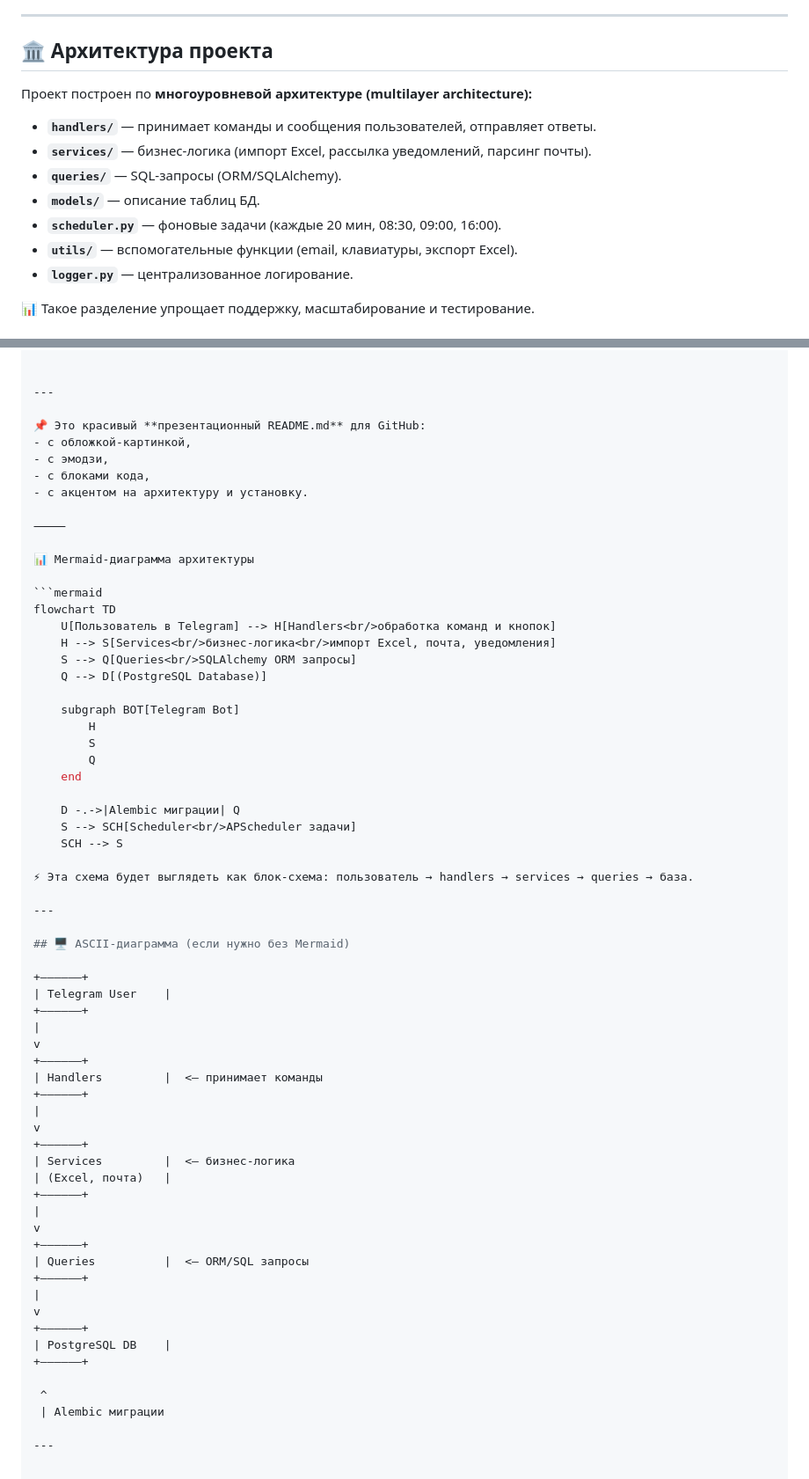
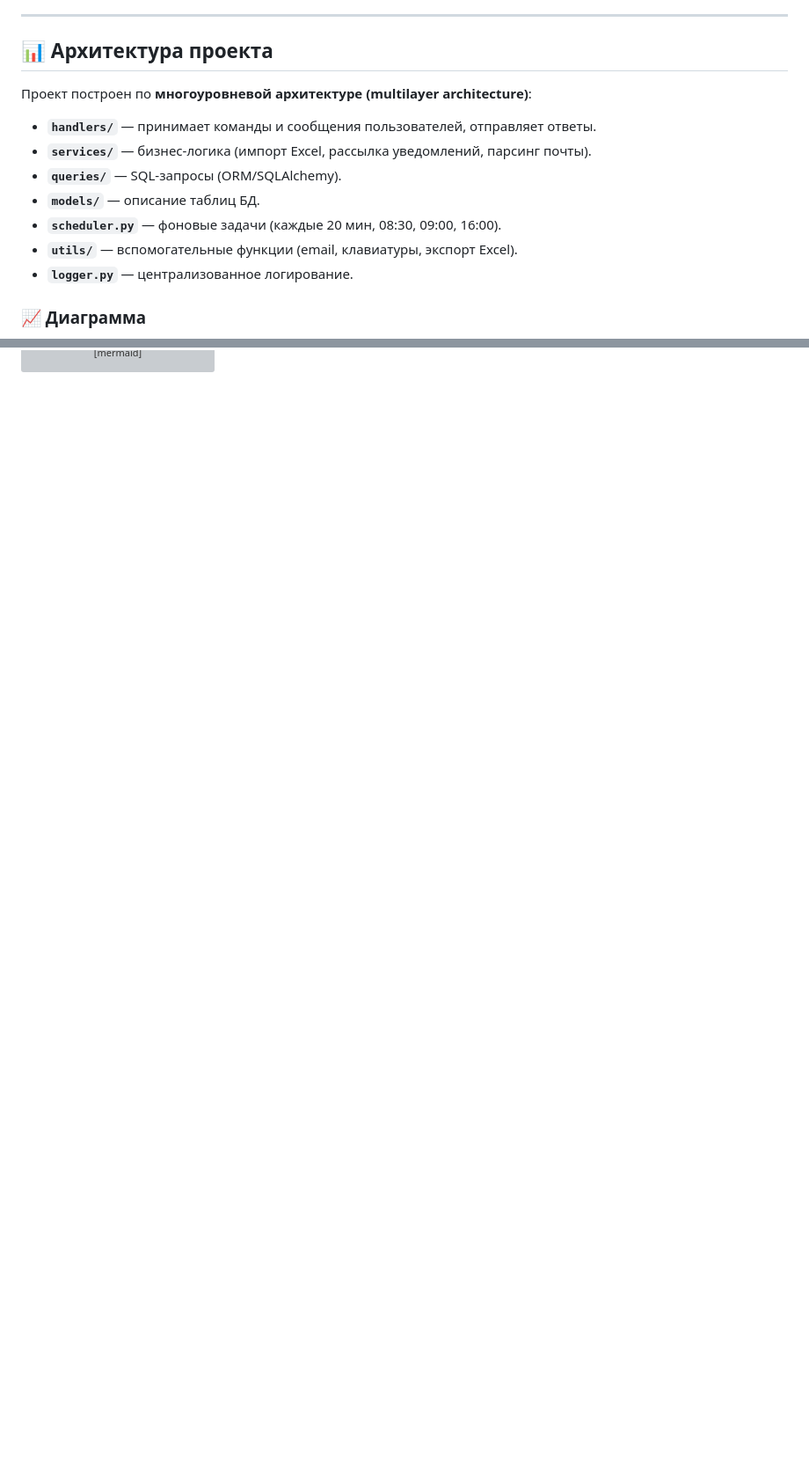
Before and after one commit to kuzyivan/telegram-bot-container-tracker-2, a Markdown page: README.md, 2 parts joined by grey strips. Shown at 88% size. Drawn GitHub-style; blank space fills up the shorter version; grey boxes are pictures that could not be loaded.

````diff
--- a/README.md
+++ b/README.md
@@ -50,9 +50,9 @@
 
 ---
 
-## 🏛️ Архитектура проекта
+## 📊 Архитектура проекта
 
-Проект построен по **многоуровневой архитектуре (multilayer architecture):**
+Проект построен по **многоуровневой архитектуре (multilayer architecture)**:
 
 - **`handlers/`** — принимает команды и сообщения пользователей, отправляет ответы.
 - **`services/`** — бизнес-логика (импорт Excel, рассылка уведомлений, парсинг почты).
@@ -62,5 +62,5 @@
 - **`utils/`** — вспомогательные функции (email, клавиатуры, экспорт Excel).
 - **`logger.py`** — централизованное логирование.
 
-📊 Такое разделение упрощает поддержку, масштабирование и тестирование.
+### 📈 Диаграмма
 
@@ -150,69 +168,3 @@ MIT License.
 Свободно используйте и улучшайте проект.
 
 ⸻
-
-
----
-
-📌 Это красивый **презентационный README.md** для GitHub:
-- с обложкой-картинкой,
-- с эмодзи,
-- с блоками кода,
-- с акцентом на архитектуру и установку.
-
-⸻
-
-📊 Mermaid-диаграмма архитектуры
-
-```mermaid
-flowchart TD
-    U[Пользователь в Telegram] --> H[Handlers<br/>обработка команд и кнопок]
-    H --> S[Services<br/>бизнес-логика<br/>импорт Excel, почта, уведомления]
-    S --> Q[Queries<br/>SQLAlchemy ORM запросы]
-    Q --> D[(PostgreSQL Database)]
-
-    subgraph BOT[Telegram Bot]
-        H
-        S
-        Q
-    end
-
-    D -.->|Alembic миграции| Q
-    S --> SCH[Scheduler<br/>APScheduler задачи]
-    SCH --> S
-
-⚡ Эта схема будет выглядеть как блок-схема: пользователь → handlers → services → queries → база.
-
----
-
-## 🖥 ASCII-диаграмма (если нужно без Mermaid)
-
-+——————+
-| Telegram User    |
-+——————+
-|
-v
-+——————+
-| Handlers         |  <– принимает команды
-+——————+
-|
-v
-+——————+
-| Services         |  <– бизнес-логика
-| (Excel, почта)   |
-+——————+
-|
-v
-+——————+
-| Queries          |  <– ORM/SQL запросы
-+——————+
-|
-v
-+——————+
-| PostgreSQL DB    |
-+——————+
-
- ^
- | Alembic миграции
-
----
````
Also changed, not shown: other parts of README.md (+27 -9 lines).
